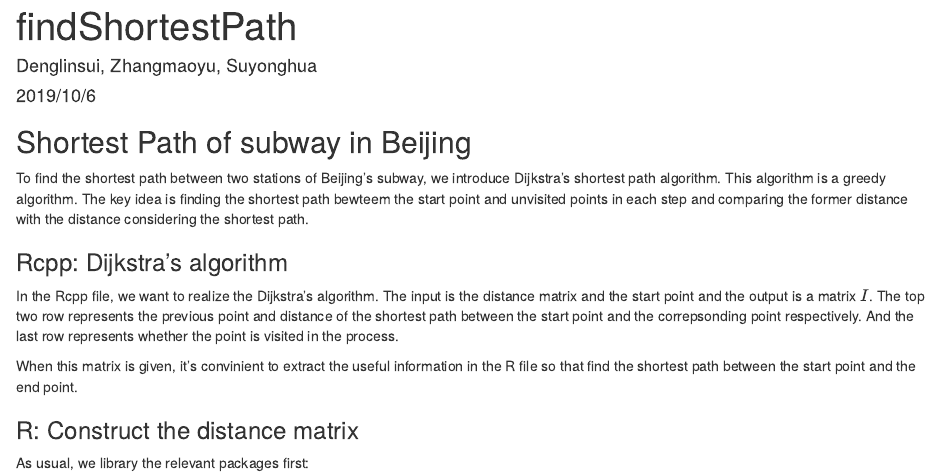
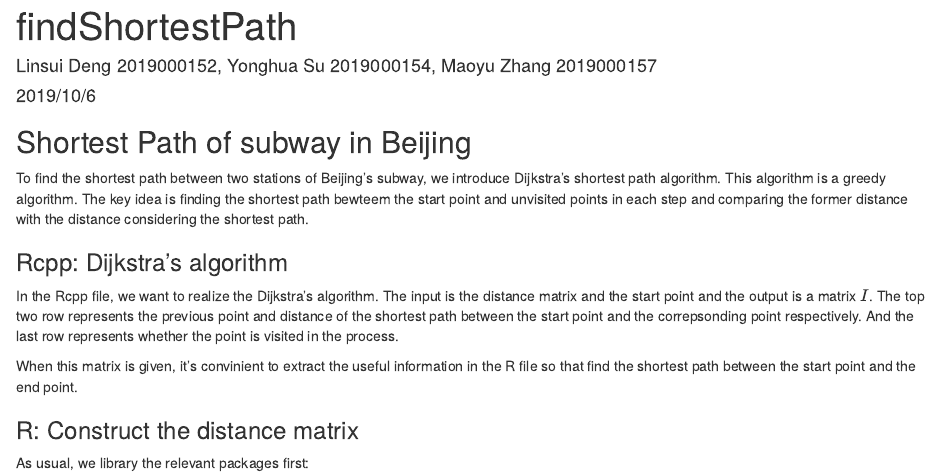
Before and after one commit to Data-Science-Computer-Skills/week3_subway, an R Markdown document (findShortestPath.Rmd): the page in a window 1100 px wide, from its top. The pictures show the output file findShortestPath.html that the author committed with the source, opened offline.

Commit message:
update author

```diff
--- a/findShortestPath.Rmd
+++ b/findShortestPath.Rmd
@@ -1,6 +1,6 @@
 ---
 title: "findShortestPath"
-author: "Denglinsui, Zhangmaoyu, Suyonghua"
+author: "Linsui Deng 2019000152, Yonghua Su 2019000154, Maoyu Zhang 2019000157"
 date: "2019/10/6"
 output: html_document
 ---
```
Also changed, not shown: findShortestPath.html.
